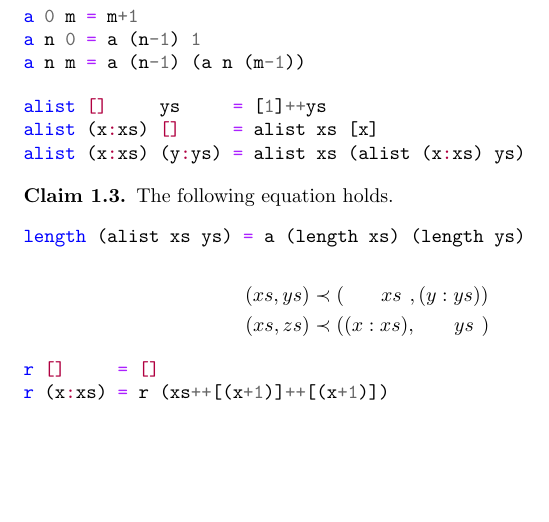
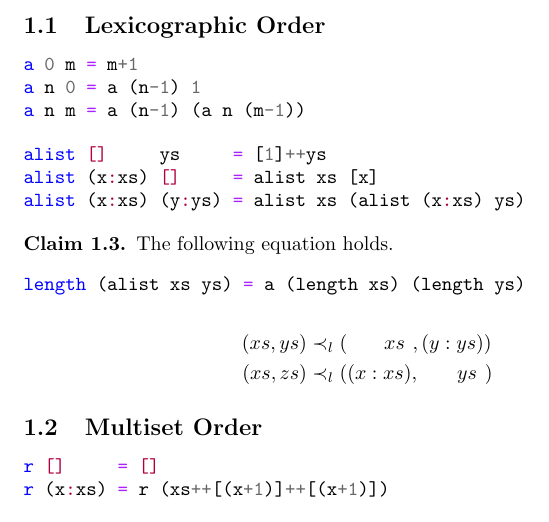
Before and after one commit to Zerwas/Work, a LaTeX document (Arbeit/WFI/WFI_Haskell.tex, which reads Arbeit/WFI/WFI_Haskell_2.tex): part of page 4 of 4, cut at the place of the change, the shorter picture padded with empty space. Compiled offline with pdfLaTeX.

Commit message:
titles added

```diff
--- a/Arbeit/WFI/WFI_Haskell_2.tex
+++ b/Arbeit/WFI/WFI_Haskell_2.tex
@@ -1,3 +1,4 @@
+\subsection{Lexicographic Order}
 \begin{minted}{haskell}
 a 0 m = m+1
 a n 0 = a (n-1) 1
@@ -14,9 +15,10 @@ length (alist xs ys) = a (length xs) (length ys)
 \end{minted}
 \end{claim}
 \begin{align*}
-(xs,ys)&\prec(\hphantom{(x:\ }xs\hphantom{)},(y:ys))\\
-(xs,zs)&\prec((x:xs),\hphantom{(x:\ }ys\hphantom{)})
+(xs,ys)&\prec_l(\hphantom{(x:\ }xs\hphantom{)},(y:ys))\\
+(xs,zs)&\prec_l((x:xs),\hphantom{(x:\ }ys\hphantom{)})
 \end{align*}
+\subsection{Multiset Order}
 \begin{minted}{haskell}
 r []     = []
 r (x:xs) = r (xs++[(x+1)]++[(x+1)])
```
Also changed, not shown: Arbeit/WFI/WFI_Haskell.pdf, Arbeit/WFI/WFI_Haskell_2.tex (1 more changed lines).
